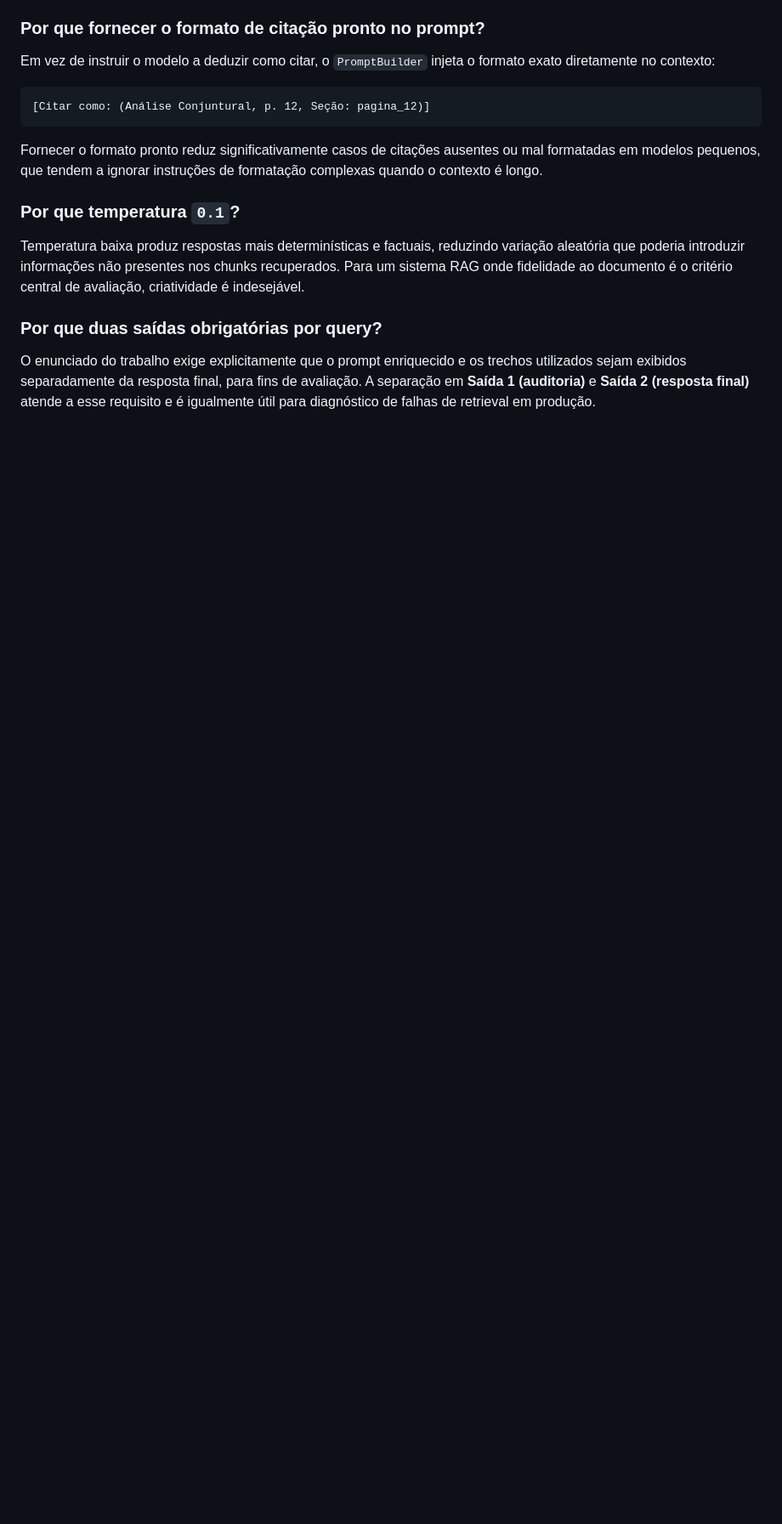
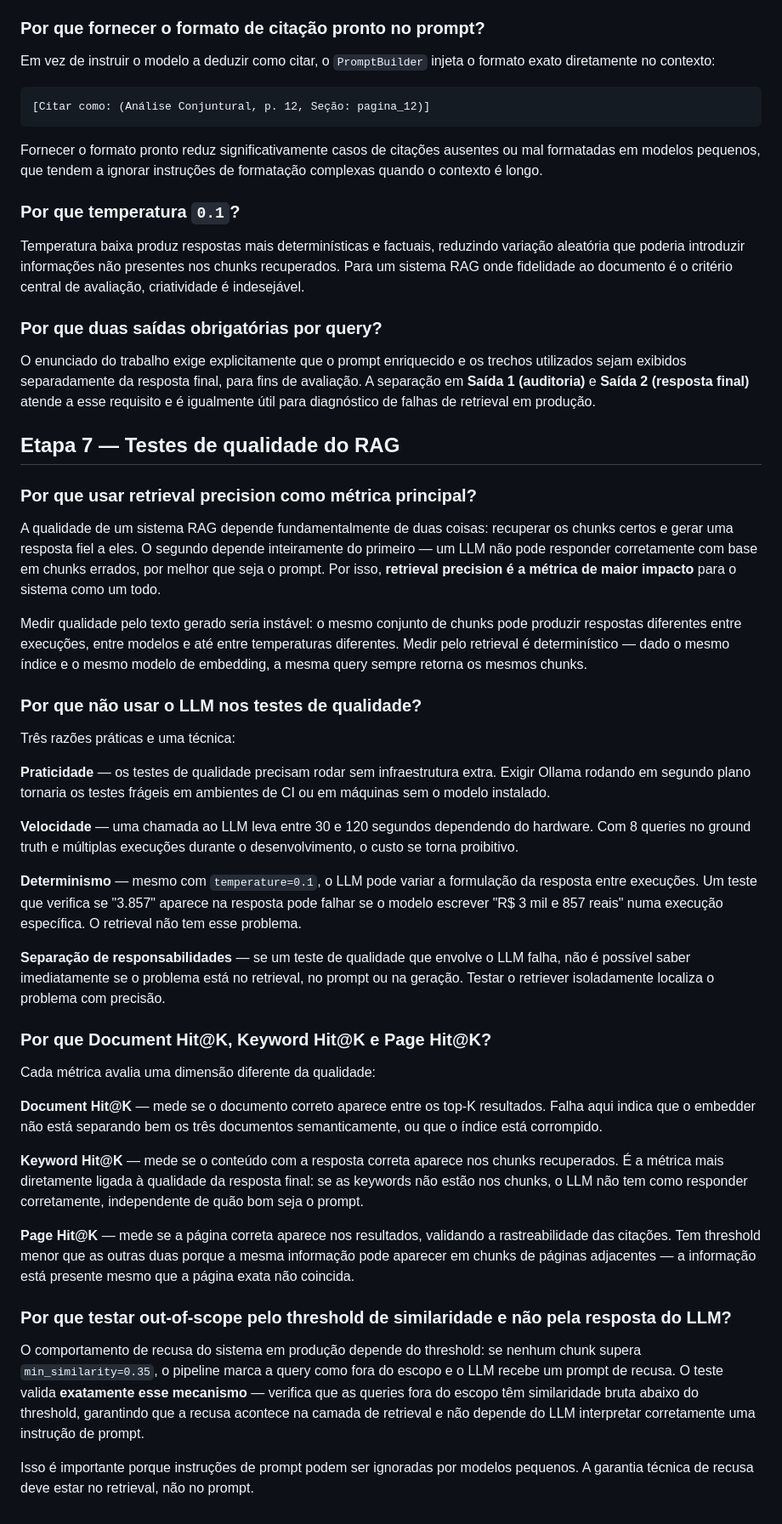
Before and after one commit to vinimeurer/rag-ipardes-parana, a Markdown page: docs/DECISIONS.md, the part around the change. Shown at 85% size. Drawn GitHub-style; blank space fills up the shorter version.

Commit message:
Add quality test choices to the decisions file

```diff
--- a/docs/DECISIONS.md
+++ b/docs/DECISIONS.md
@@ -191,3 +191,39 @@ Temperatura baixa produz respostas mais determinísticas e factuais, reduzindo v
 ### Por que duas saídas obrigatórias por query?
 
 O enunciado do trabalho exige explicitamente que o prompt enriquecido e os trechos utilizados sejam exibidos separadamente da resposta final, para fins de avaliação. A separação em **Saída 1 (auditoria)** e **Saída 2 (resposta final)** atende a esse requisito e é igualmente útil para diagnóstico de falhas de retrieval em produção.
+
+## Etapa 7 — Testes de qualidade do RAG
+
+### Por que usar retrieval precision como métrica principal?
+
+A qualidade de um sistema RAG depende fundamentalmente de duas coisas: recuperar os chunks certos e gerar uma resposta fiel a eles. O segundo depende inteiramente do primeiro — um LLM não pode responder corretamente com base em chunks errados, por melhor que seja o prompt. Por isso, **retrieval precision é a métrica de maior impacto** para o sistema como um todo.
+
+Medir qualidade pelo texto gerado seria instável: o mesmo conjunto de chunks pode produzir respostas diferentes entre execuções, entre modelos e até entre temperaturas diferentes. Medir pelo retrieval é determinístico — dado o mesmo índice e o mesmo modelo de embedding, a mesma query sempre retorna os mesmos chunks.
+
+### Por que não usar o LLM nos testes de qualidade?
+
+Três razões práticas e uma técnica:
+
+**Praticidade** — os testes de qualidade precisam rodar sem infraestrutura extra. Exigir Ollama rodando em segundo plano tornaria os testes frágeis em ambientes de CI ou em máquinas sem o modelo instalado.
+
+**Velocidade** — uma chamada ao LLM leva entre 30 e 120 segundos dependendo do hardware. Com 8 queries no ground truth e múltiplas execuções durante o desenvolvimento, o custo se torna proibitivo.
+
+**Determinismo** — mesmo com `temperature=0.1`, o LLM pode variar a formulação da resposta entre execuções. Um teste que verifica se "3.857" aparece na resposta pode falhar se o modelo escrever "R$ 3 mil e 857 reais" numa execução específica. O retrieval não tem esse problema.
+
+**Separação de responsabilidades** — se um teste de qualidade que envolve o LLM falha, não é possível saber imediatamente se o problema está no retrieval, no prompt ou na geração. Testar o retriever isoladamente localiza o problema com precisão.
+
+### Por que Document Hit@K, Keyword Hit@K e Page Hit@K?
+
+Cada métrica avalia uma dimensão diferente da qualidade:
+
+**Document Hit@K** — mede se o documento correto aparece entre os top-K resultados. Falha aqui indica que o embedder não está separando bem os três documentos semanticamente, ou que o índice está corrompido.
+
+**Keyword Hit@K** — mede se o conteúdo com a resposta correta aparece nos chunks recuperados. É a métrica mais diretamente ligada à qualidade da resposta final: se as keywords não estão nos chunks, o LLM não tem como responder corretamente, independente de quão bom seja o prompt.
+
+**Page Hit@K** — mede se a página correta aparece nos resultados, validando a rastreabilidade das citações. Tem threshold menor que as outras duas porque a mesma informação pode aparecer em chunks de páginas adjacentes — a informação está presente mesmo que a página exata não coincida.
+
+### Por que testar out-of-scope pelo threshold de similaridade e não pela resposta do LLM?
+
+O comportamento de recusa do sistema em produção depende do threshold: se nenhum chunk supera `min_similarity=0.35`, o pipeline marca a query como fora do escopo e o LLM recebe um prompt de recusa. O teste valida **exatamente esse mecanismo** — verifica que as queries fora do escopo têm similaridade bruta abaixo do threshold, garantindo que a recusa acontece na camada de retrieval e não depende do LLM interpretar corretamente uma instrução de prompt.
+
+Isso é importante porque instruções de prompt podem ser ignoradas por modelos pequenos. A garantia técnica de recusa deve estar no retrieval, não no prompt.
```
